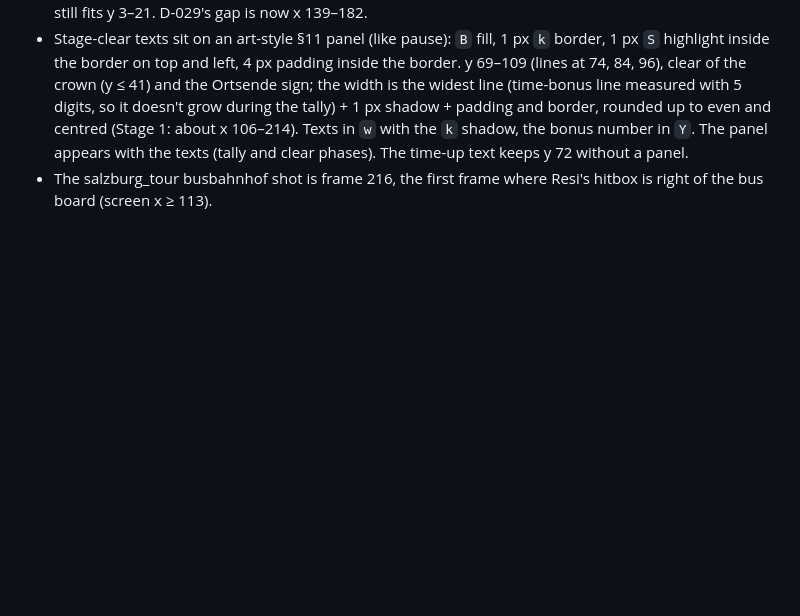
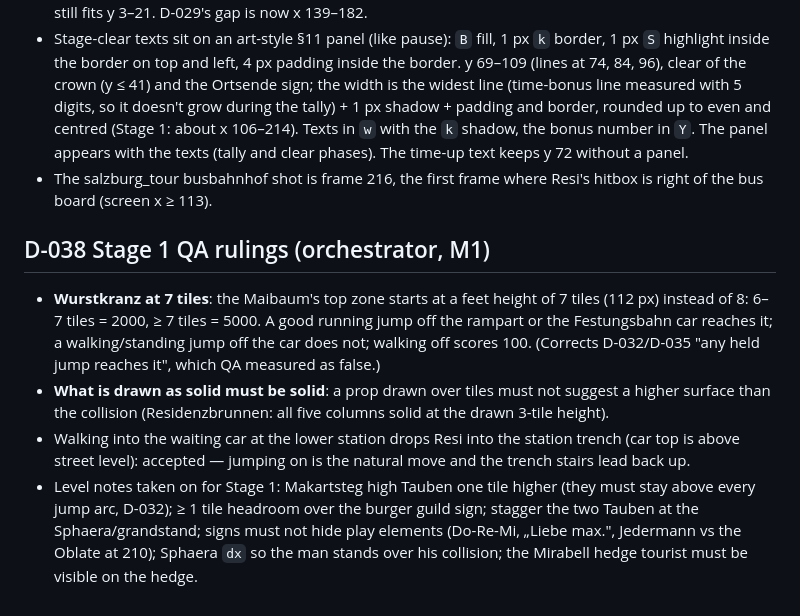
Before and after one commit to David-Prelinger/oblatenjagd, a Markdown page: docs/decisions.md, the part around the change. Drawn GitHub-style; blank space fills up the shorter version.

Commit message:
docs: D-038 Stage 1 QA rulings
Co-Authored-By: Claude Opus 5.5 <noreply@anthropic.com>

```diff
--- a/docs/decisions.md
+++ b/docs/decisions.md
@@ -231,3 +231,10 @@ Short records of decisions and why. Newest at the bottom. Agents append here whe
 - HUD labels (`w`) and numbers (`Y`) and every popup (score digits and the text popups such as „Wurstkranz!") are drawn with the full 1 px `k` outline of D-036 (`Font::draw_text_outlined`, all 8 neighbours) instead of the drop shadow, so they read over light sky, clouds, façades and the Maibaum crown. The outline reaches 1 px left of and above each column: LEBEN's outline starts at x 183, the HUD still fits y 3–21. D-029's gap is now x 139–182.
 - Stage-clear texts sit on an art-style §11 panel (like pause): `B` fill, 1 px `k` border, 1 px `S` highlight inside the border on top and left, 4 px padding inside the border. y 69–109 (lines at 74, 84, 96), clear of the crown (y ≤ 41) and the Ortsende sign; the width is the widest line (time-bonus line measured with 5 digits, so it doesn't grow during the tally) + 1 px shadow + padding and border, rounded up to even and centred (Stage 1: about x 106–214). Texts in `w` with the `k` shadow, the bonus number in `Y`. The panel appears with the texts (tally and clear phases). The time-up text keeps y 72 without a panel.
 - The salzburg_tour busbahnhof shot is frame 216, the first frame where Resi's hitbox is right of the bus board (screen x ≥ 113).
+
+
+## D-038 Stage 1 QA rulings (orchestrator, M1)
+- **Wurstkranz at 7 tiles**: the Maibaum's top zone starts at a feet height of 7 tiles (112 px) instead of 8: 6–7 tiles = 2000, ≥ 7 tiles = 5000. A good running jump off the rampart or the Festungsbahn car reaches it; a walking/standing jump off the car does not; walking off scores 100. (Corrects D-032/D-035 "any held jump reaches it", which QA measured as false.)
+- **What is drawn as solid must be solid**: a prop drawn over tiles must not suggest a higher surface than the collision (Residenzbrunnen: all five columns solid at the drawn 3-tile height).
+- Walking into the waiting car at the lower station drops Resi into the station trench (car top is above street level): accepted — jumping on is the natural move and the trench stairs lead back up.
+- Level notes taken on for Stage 1: Makartsteg high Tauben one tile higher (they must stay above every jump arc, D-032); ≥ 1 tile headroom over the burger guild sign; stagger the two Tauben at the Sphaera/grandstand; signs must not hide play elements (Do-Re-Mi, „Liebe max.", Jedermann vs the Oblate at 210); Sphaera `dx` so the man stands over his collision; the Mirabell hedge tourist must be visible on the hedge.
```
